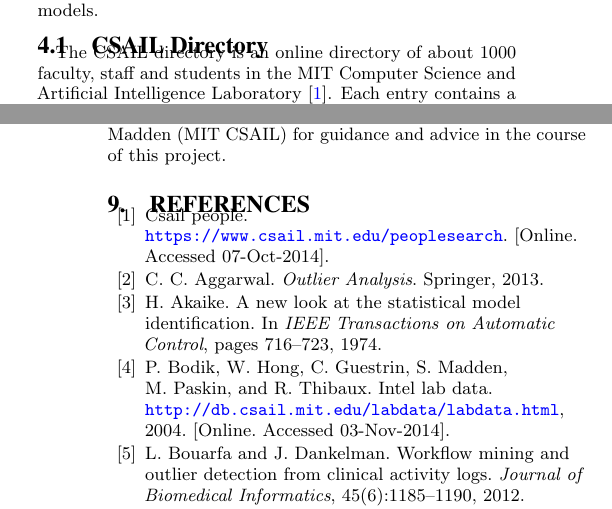
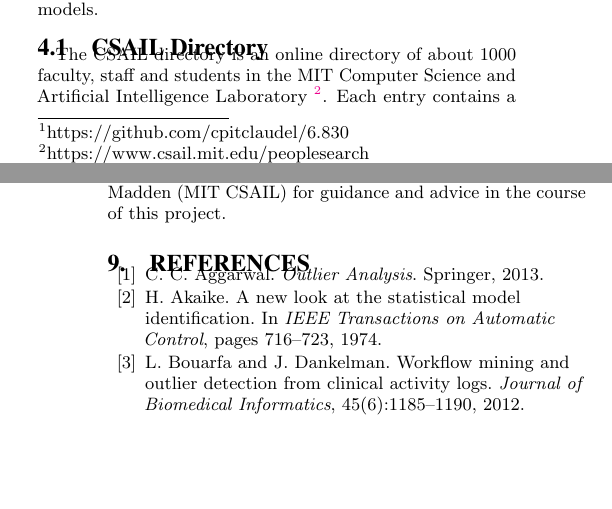
Before and after one commit to cpitclaudel/dBoost, a LaTeX document (paper/paper.tex, which reads paper/csail.tex, paper/eval.tex): two parts of the columns of pages 4 and 7 of 7, joined at a grey line, cut so that both start at the same text, the shorter picture padded with empty space. Compiled offline with pdfLaTeX.

Commit message:
Put web data in footnotes

```diff
--- a/paper/csail.tex
+++ b/paper/csail.tex
@@ -1,5 +1,5 @@
 % CSAIL Directory
-The CSAIL directory is an online directory of about 1000 faculty, staff and students in the MIT Computer Science and Artificial Intelligence Laboratory \cite{CSAILDirectory}. Each entry contains a person's name, phone number, office number, email address, and position.
+The CSAIL directory is an online directory of about 1000 faculty, staff and students in the MIT Computer Science and Artificial Intelligence Laboratory \footnote{https://www.csail.mit.edu/peoplesearch}. Each entry contains a person's name, phone number, office number, email address, and position.
 
 Some data, such as a phone number, may be missing from the directory. Still, we expect our framework to be useful in flagging discrepancies between the different records. Since the notion of what constitutes an outlier here is imprecise at best, we also expect the tool to allow the user to explore different sets of parameters. To illustrate the process, we chose to dicuss the results returned by three distinct iterations of the tool, each with increasingly strict limits on the number of outliers returned. Because the CSAIL test set is exclusively textual, we used the Histogram model.
 
--- a/paper/eval.tex
+++ b/paper/eval.tex
@@ -1,7 +1,7 @@
 % Evaluation
 
 We implemented dBoost in approximately 2000 lines of python3 code.
-Our code is publicly available on GitHub under version 3 of the GNU Public License~\cite{github}.
+Our code is publicly available on GitHub under version 3 of the GNU Public License~\footnote{https://github.com/cpitclaudel/6.830}.
 The program loads tuples from a text file (column separators can be specified on the command line, so many formats are possible), analyzes the data, and reports outliers on the command line.
 Table~\ref{table:flags} shows the usage options to run the models supported by dBoost.
 
```
Also changed, not shown: paper/intel.tex (+1 -1 lines).
